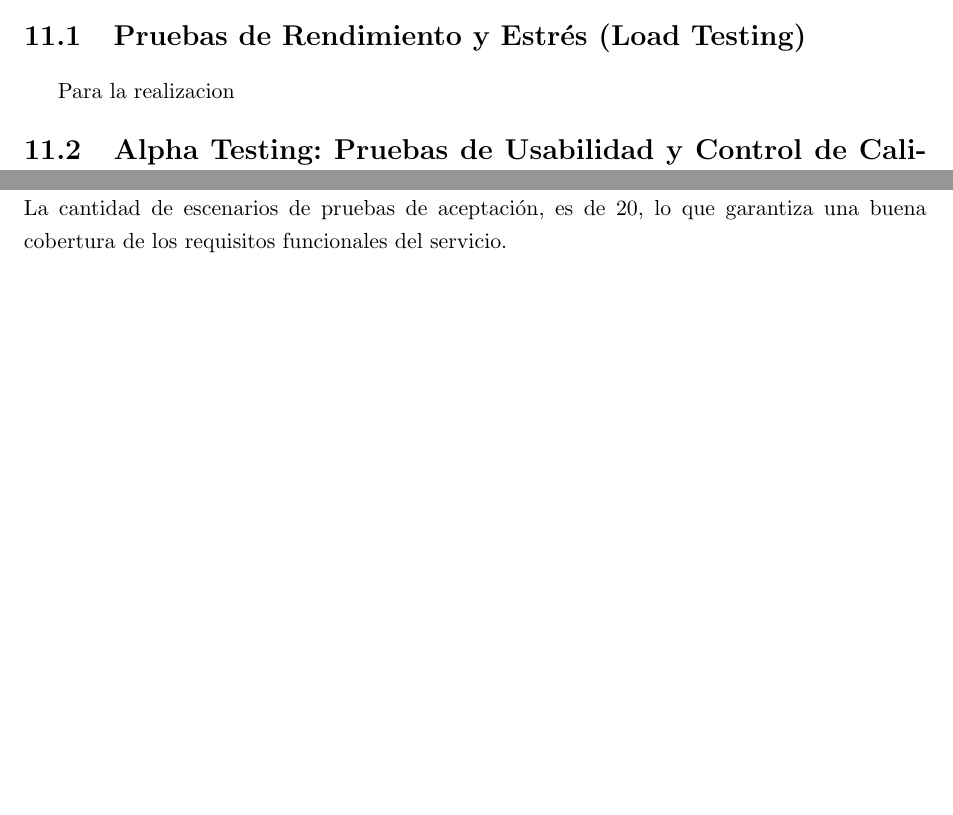
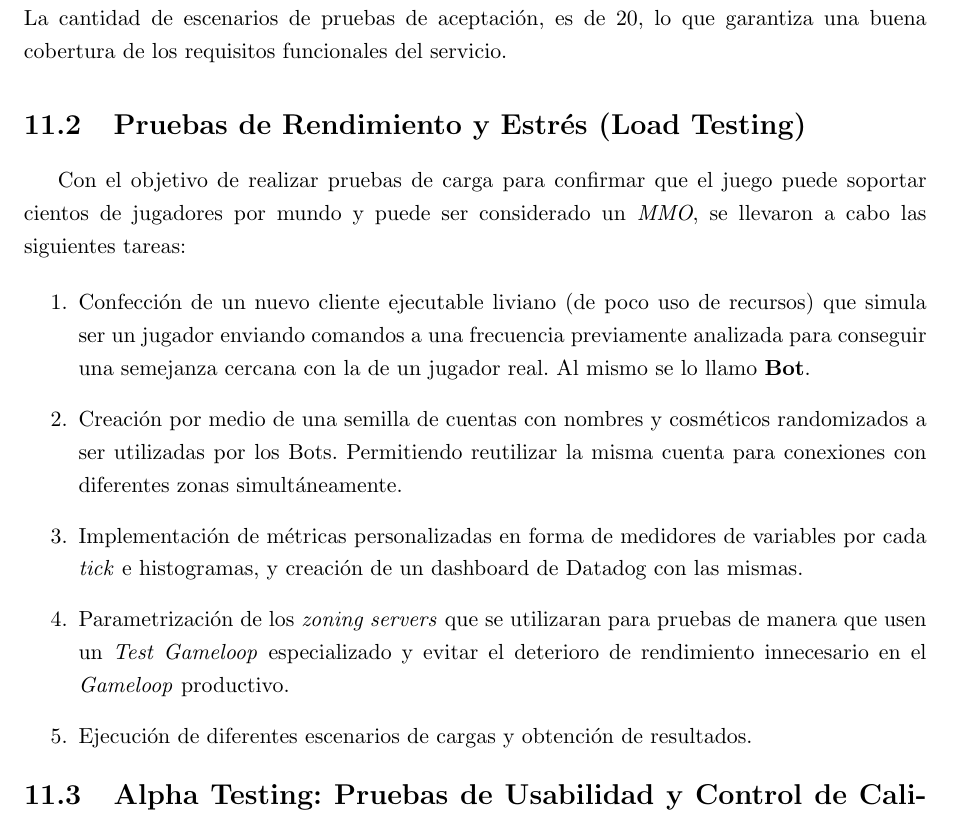
Before and after one commit to FeedTheRealm-org/Documents, a LaTeX document (report/main.tex, which reads report/sections/11-validation-and-tests/load-test.tex): two parts of pages 71 and 73 of 96 before the commit and part of page 72 of 96 after it, the two joined at a grey line, cut so that both start at the same text, the shorter picture padded with empty space. Compiled offline with pdfLaTeX.

Commit message:
docs: introduction to load testing

```diff
--- a/report/sections/11-validation-and-tests/load-test.tex
+++ b/report/sections/11-validation-and-tests/load-test.tex
@@ -1,3 +1,17 @@
 \subsection{Pruebas de Rendimiento y Estrés (Load Testing)}
 
-Para la realizacion
+Con el objetivo de realizar pruebas de carga para confirmar que el juego puede soportar cientos de jugadores por mundo
+y puede ser considerado un \textit{MMO}, se llevaron a cabo las siguientes tareas:
+
+\begin{enumerate}
+    \item Confección de un nuevo cliente ejecutable liviano (de poco uso de recursos) que simula ser un jugador
+    enviando comandos a una frecuencia previamente analizada para conseguir una semejanza cercana con la de un jugador real.
+    Al mismo se lo llamo \textbf{Bot}.
+    \item Creación por medio de una semilla de cuentas con nombres y cosméticos randomizados a ser utilizadas por los Bots.
+    Permitiendo reutilizar la misma cuenta para conexiones con diferentes zonas simultáneamente.
+    \item Implementación de métricas personalizadas en forma de medidores de variables por cada \textit{tick} e histogramas, y
+    creación de un dashboard de Datadog con las mismas.
+    \item Parametrización de los \textit{zoning servers} que se utilizaran para pruebas de manera que usen un \textit{Test Gameloop}
+    especializado y evitar el deterioro de rendimiento innecesario en el \textit{Gameloop} productivo.
+    \item Ejecución de diferentes escenarios de cargas y obtención de resultados.
+\end{enumerate}
```
Also changed, not shown: report/modules/11-validation-and-tests.tex (+1 -1 lines), report/img/11-validation-and-tests/LT-0_1.jpg (added), report/img/11-validation-and-tests/LT-0_2.jpg (added), report/img/11-validation-and-tests/LT-1.jpg (added), report/img/11-validation-and-tests/LT-2.jpg (added), report/img/11-validation-and-tests/LT-3.jpg (added), report/img/11-validation-and-tests/LT-4-bo-details.jpg (added), report/img/11-validation-and-tests/LT-4-bo.jpg (added), report/img/11-validation-and-tests/LT-4.jpg (added), report/img/11-validation-and-tests/LT-alpha-0.jpg (added), report/img/11-validation-and-tests/LT-alpha-1-remake.jpg (added), report/img/11-validation-and-tests/LT-alpha-1.jpg (added).
